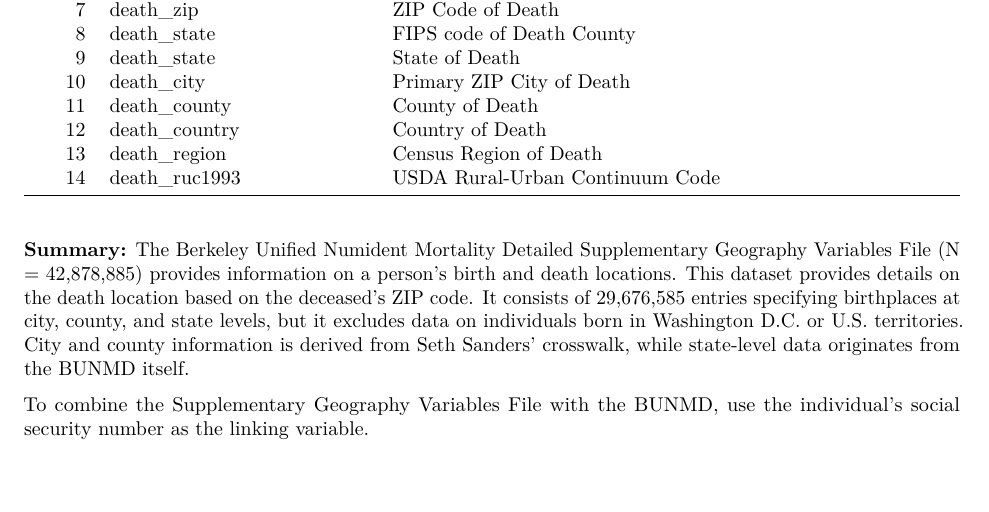
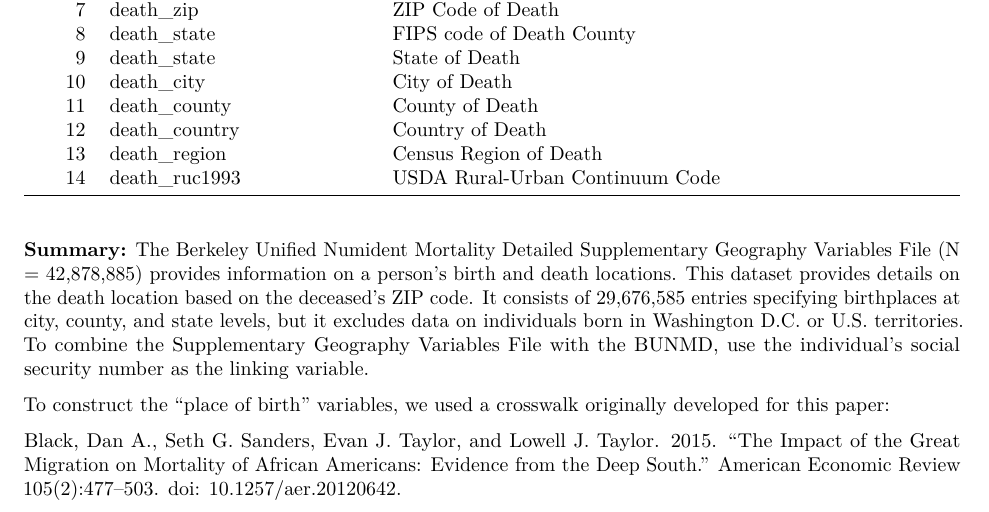
Before and after one commit to chrissoria/CenSoc_Supplementary_Files, an R Markdown document (Geography_File_Codebook.Rmd): part of page 1 of 14, cut so that both start at the same text, the shorter picture padded with empty space. The pictures show the output file Geography_File_Codebook.pdf that the author committed with the source.

Commit message:
more small updates

```diff
--- a/Geography_File_Codebook.Rmd
+++ b/Geography_File_Codebook.Rmd
@@ -22,16 +22,19 @@ header-includes:
 |  \hyperlink{page.7}{7}    | \hyperlink{page.7}{death\_zip}         |ZIP Code of Death                |
 |  \hyperlink{page.8}{8}    | \hyperlink{page.8}{death\_state}   |FIPS code of Death County                |
 |  \hyperlink{page.9}{9}    | \hyperlink{page.9}{death\_state}  |State of Death                        |
-|  \hyperlink{page.10}{10}  | \hyperlink{page.10}{death\_city}         |Primary ZIP City of Death                  |
+|  \hyperlink{page.10}{10}  | \hyperlink{page.10}{death\_city}         |City of Death                  |
 |  \hyperlink{page.11}{11}  | \hyperlink{page.11}{death\_county}   |County of Death                |
 |  \hyperlink{page.12}{12}  | \hyperlink{page.12}{death\_country}  |Country of Death                            |
 |  \hyperlink{page.13}{13}  | \hyperlink{page.13}{death\_region}       |Census Region of Death               |
 |  \hyperlink{page.14}{14}  | \hyperlink{page.14}{death\_ruc1993}       |USDA Rural-Urban Continuum Code              |
 
 
-**Summary:**  The Berkeley Unified Numident Mortality Detailed Supplementary Geography Variables File (N = 42,878,885) provides information on a person's birth and death locations. This dataset provides details on the death location based on the deceased's ZIP code. It consists of 29,676,585 entries specifying birthplaces at city, county, and state levels, but it excludes data on individuals born in Washington D.C. or U.S. territories. City and county information is derived from Seth Sanders' crosswalk, while state-level data originates from the BUNMD itself.
+**Summary:**  The Berkeley Unified Numident Mortality Detailed Supplementary Geography Variables File (N = 42,878,885) provides information on a person's birth and death locations. This dataset provides details on the death location based on the deceased's ZIP code. It consists of 29,676,585 entries specifying birthplaces at city, county, and state levels, but it excludes data on individuals born in Washington D.C. or U.S. territories. To combine the Supplementary Geography Variables File with the BUNMD, use the individual's social security number as the linking variable.
 
-To combine the Supplementary Geography Variables File with the BUNMD, use the individual's social security number as the linking variable.
+To construct the “place of birth” variables, we used a crosswalk originally developed for this paper:
+
+Black, Dan A., Seth G. Sanders, Evan J. Taylor, and Lowell J. Taylor. 2015. “The Impact of the Great Migration on Mortality of African Americans: Evidence from the Deep South.” American Economic Review 105(2):477–503. doi: 10.1257/aer.20120642.
+
 \newpage
 
 
```
Also changed, not shown: Geography_File_Codebook.pdf.
